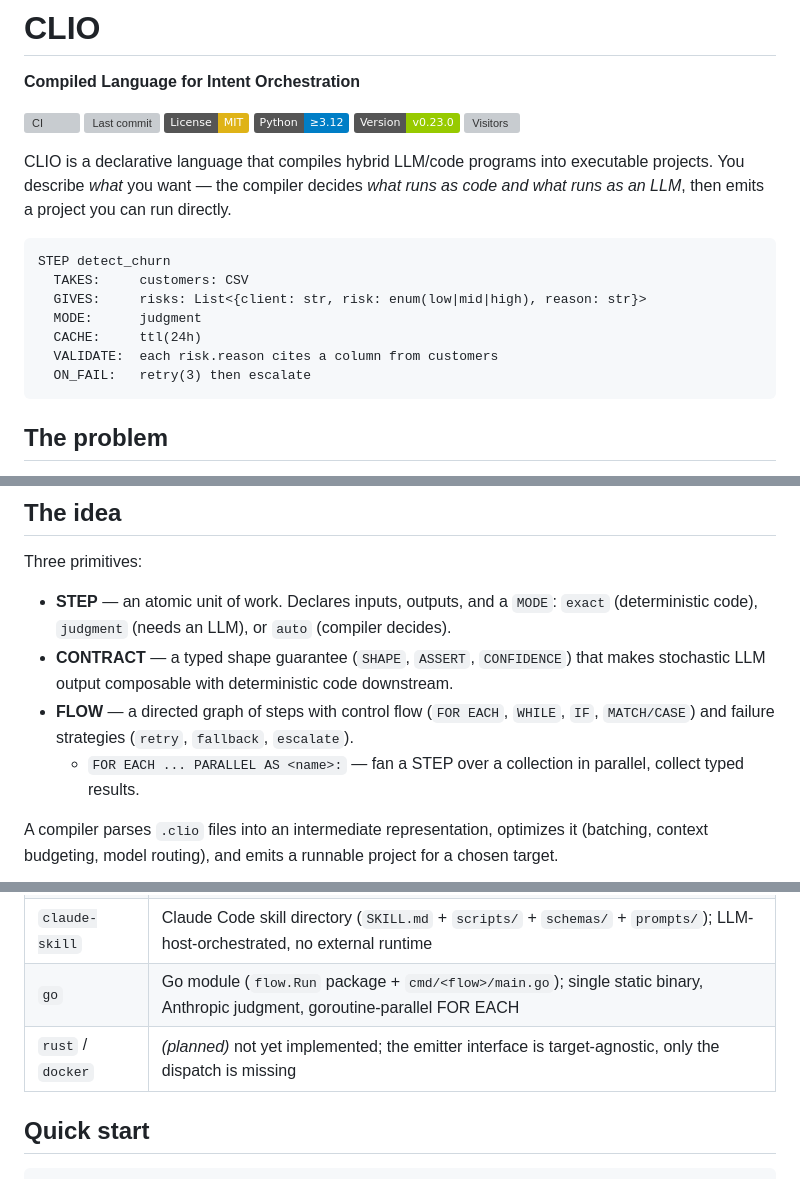
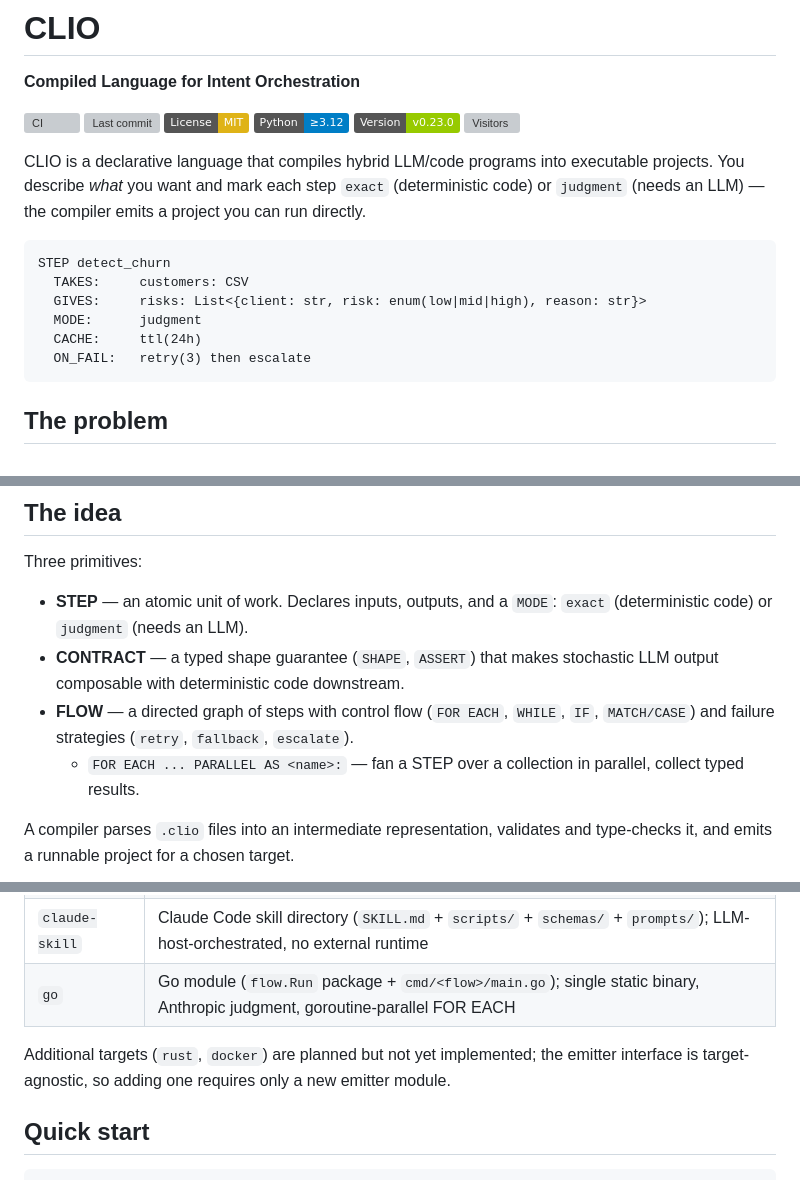
Before and after one commit to Sandjab/clio, a Markdown page: README.md, 3 parts joined by grey strips. Rendered like a GitHub page; badges without logos; grey boxes are pictures that could not be loaded.

Commit message:
docs(readme,claude): drop abandoned-vision façade leaks (decides/auto/optimizer/CONFIDENCE)

````diff
--- a/README.md
+++ b/README.md
@@ -16,7 +16,7 @@
 [![Version](https://img.shields.io/badge/Version-v0.23.0-green.svg)](https://github.com/Sandjab/clio/releases/tag/v0.23.0)
 [![Visitors](https://komarev.com/ghpvc/?username=sandjab-clio&label=Visitors&color=0e75b6&style=flat)](https://github.com/Sandjab/clio)
 
-CLIO is a declarative language that compiles hybrid LLM/code programs into executable projects. You describe *what* you want — the compiler decides *what runs as code and what runs as an LLM*, then emits a project you can run directly.
+CLIO is a declarative language that compiles hybrid LLM/code programs into executable projects. You describe *what* you want and mark each step `exact` (deterministic code) or `judgment` (needs an LLM) — the compiler emits a project you can run directly.
 
 ```
 STEP detect_churn
@@ -24,7 +24,6 @@ STEP detect_churn
   GIVES:     risks: List<{client: str, risk: enum(low|mid|high), reason: str}>
   MODE:      judgment
   CACHE:     ttl(24h)
-  VALIDATE:  each risk.reason cites a column from customers
   ON_FAIL:   retry(3) then escalate
 ```
 
@@ -38,12 +37,12 @@ Existing tools each solve a piece: DSPy optimizes prompts, LangGraph orchestrate
 
 Three primitives:
 
-- **STEP** — an atomic unit of work. Declares inputs, outputs, and a `MODE`: `exact` (deterministic code), `judgment` (needs an LLM), or `auto` (compiler decides).
-- **CONTRACT** — a typed shape guarantee (`SHAPE`, `ASSERT`, `CONFIDENCE`) that makes stochastic LLM output composable with deterministic code downstream.
+- **STEP** — an atomic unit of work. Declares inputs, outputs, and a `MODE`: `exact` (deterministic code) or `judgment` (needs an LLM).
+- **CONTRACT** — a typed shape guarantee (`SHAPE`, `ASSERT`) that makes stochastic LLM output composable with deterministic code downstream.
 - **FLOW** — a directed graph of steps with control flow (`FOR EACH`, `WHILE`, `IF`, `MATCH/CASE`) and failure strategies (`retry`, `fallback`, `escalate`).
   - `FOR EACH ... PARALLEL AS <name>:` — fan a STEP over a collection in parallel, collect typed results.
 
-A compiler parses `.clio` files into an intermediate representation, optimizes it (batching, context budgeting, model routing), and emits a runnable project for a chosen target.
+A compiler parses `.clio` files into an intermediate representation, validates and type-checks it, and emits a runnable project for a chosen target.
 
 ```mermaid
 flowchart LR
@@ -67,7 +66,8 @@ The same `.clio` source compiles to different targets:
 | `langgraph`    | LangGraph StateGraph (single-step IF / MATCH branches, sequential chain only — multi-step branches deferred) |
 | `claude-skill` | Claude Code skill directory (`SKILL.md` + `scripts/` + `schemas/` + `prompts/`); LLM-host-orchestrated, no external runtime |
 | `go`           | Go module (`flow.Run` package + `cmd/<flow>/main.go`); single static binary, Anthropic judgment, goroutine-parallel FOR EACH |
-| `rust` / `docker` | *(planned)* not yet implemented; the emitter interface is target-agnostic, only the dispatch is missing |
+
+Additional targets (`rust`, `docker`) are planned but not yet implemented; the emitter interface is target-agnostic, so adding one requires only a new emitter module.
 
 ## Quick start
 
````
Also changed, not shown: other parts of README.md (+2 -2 lines), CLAUDE.md (+2 -2 lines).
